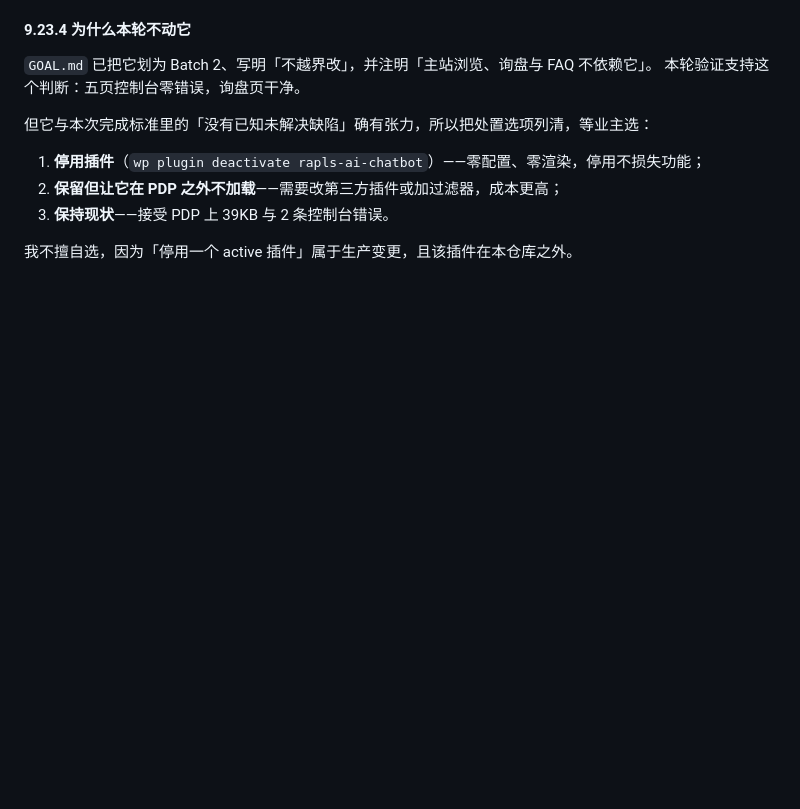
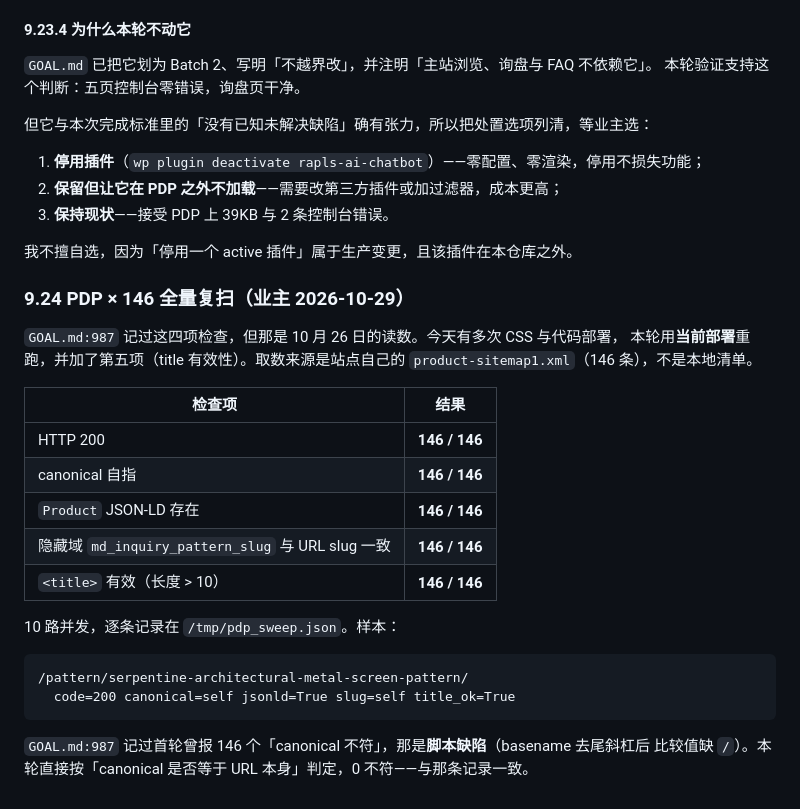
Before and after one commit to AssassinFlash/metal-divider, a Markdown page: docs/acceptance/2026-10-29-replica-gaps-and-shared-workspace.md, the part around the change. Drawn GitHub-style; blank space fills up the shorter version.

Commit message:
Sweep all 146 PDPs on the current deploy: five checks, all pass

````diff
--- a/docs/acceptance/2026-10-29-replica-gaps-and-shared-workspace.md
+++ b/docs/acceptance/2026-10-29-replica-gaps-and-shared-workspace.md
@@ -1225,3 +1225,27 @@ checking 814 references against https://metal-divider.com
 3. **保持现状**——接受 PDP 上 39KB 与 2 条控制台错误。
 
 我不擅自选，因为「停用一个 active 插件」属于生产变更，且该插件在本仓库之外。
+
+### 9.24 PDP × 146 全量复扫（业主 2026-10-29）
+
+`GOAL.md:987` 记过这四项检查，但那是 10 月 26 日的读数。今天有多次 CSS 与代码部署，
+本轮用**当前部署**重跑，并加了第五项（title 有效性）。取数来源是站点自己的
+`product-sitemap1.xml`（146 条），不是本地清单。
+
+| 检查项 | 结果 |
+|---|---|
+| HTTP 200 | **146 / 146** |
+| canonical 自指 | **146 / 146** |
+| `Product` JSON-LD 存在 | **146 / 146** |
+| 隐藏域 `md_inquiry_pattern_slug` 与 URL slug 一致 | **146 / 146** |
+| `<title>` 有效（长度 > 10） | **146 / 146** |
+
+10 路并发，逐条记录在 `/tmp/pdp_sweep.json`。样本：
+
+```
+/pattern/serpentine-architectural-metal-screen-pattern/
+  code=200 canonical=self jsonld=True slug=self title_ok=True
+```
+
+`GOAL.md:987` 记过首轮曾报 146 个「canonical 不符」，那是**脚本缺陷**（basename 去尾斜杠后
+比较值缺 `/`）。本轮直接按「canonical 是否等于 URL 本身」判定，0 不符——与那条记录一致。
````
